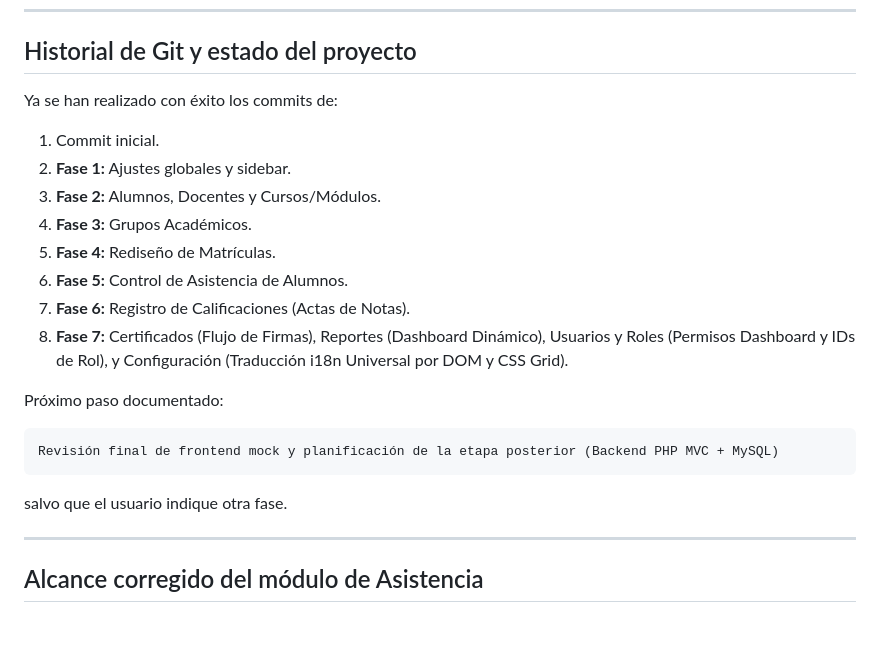
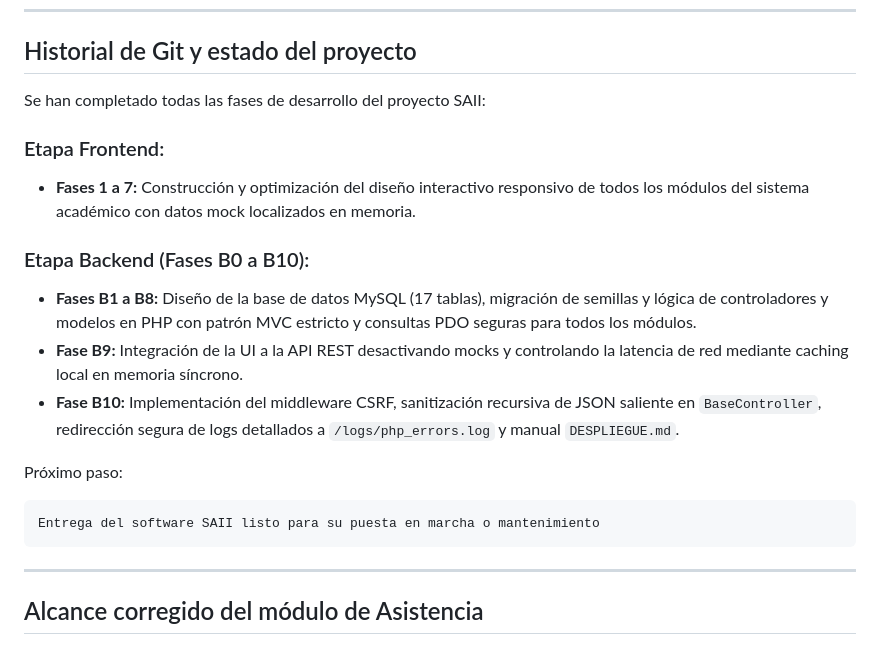
Before and after one commit to alexisgg1104/proy_nima, a Markdown page: SAII_CONTEXTO_CONTINUIDAD.md, the part around one of its changes. GitHub-like rendering.

````diff
--- a/SAII_CONTEXTO_CONTINUIDAD.md
+++ b/SAII_CONTEXTO_CONTINUIDAD.md
@@ -118,24 +89,20 @@ http://localhost:3000/index.html
 
 ## Historial de Git y estado del proyecto
 
-Ya se han realizado con éxito los commits de:
+Se han completado todas las fases de desarrollo del proyecto SAII:
 
-1. Commit inicial.
-2. **Fase 1:** Ajustes globales y sidebar.
-3. **Fase 2:** Alumnos, Docentes y Cursos/Módulos.
-4. **Fase 3:** Grupos Académicos.
-5. **Fase 4:** Rediseño de Matrículas.
-6. **Fase 5:** Control de Asistencia de Alumnos.
-7. **Fase 6:** Registro de Calificaciones (Actas de Notas).
-8. **Fase 7:** Certificados (Flujo de Firmas), Reportes (Dashboard Dinámico), Usuarios y Roles (Permisos Dashboard y IDs de Rol), y Configuración (Traducción i18n Universal por DOM y CSS Grid).
+### Etapa Frontend:
+* **Fases 1 a 7:** Construcción y optimización del diseño interactivo responsivo de todos los módulos del sistema académico con datos mock localizados en memoria.
 
-Próximo paso documentado:
+### Etapa Backend (Fases B0 a B10):
+* **Fases B1 a B8:** Diseño de la base de datos MySQL (17 tablas), migración de semillas y lógica de controladores y modelos en PHP con patrón MVC estricto y consultas PDO seguras para todos los módulos.
+* **Fase B9:** Integración de la UI a la API REST desactivando mocks y controlando la latencia de red mediante caching local en memoria síncrono.
+* **Fase B10:** Implementación del middleware CSRF, sanitización recursiva de JSON saliente en `BaseController`, redirección segura de logs detallados a `/logs/php_errors.log` y manual `DESPLIEGUE.md`.
 
+Próximo paso:
 ```text
-Revisión final de frontend mock y planificación de la etapa posterior (Backend PHP MVC + MySQL)
+Entrega del software SAII listo para su puesta en marcha o mantenimiento
 ```
-
-salvo que el usuario indique otra fase.
 
 ---
 
````
Also changed, not shown: other parts of SAII_CONTEXTO_CONTINUIDAD.md (+7 -36 lines), SAII_BACKEND_BACKLOG.md (+1 -1 lines), SAII_BACKLOG.md (+3 -3 lines).
